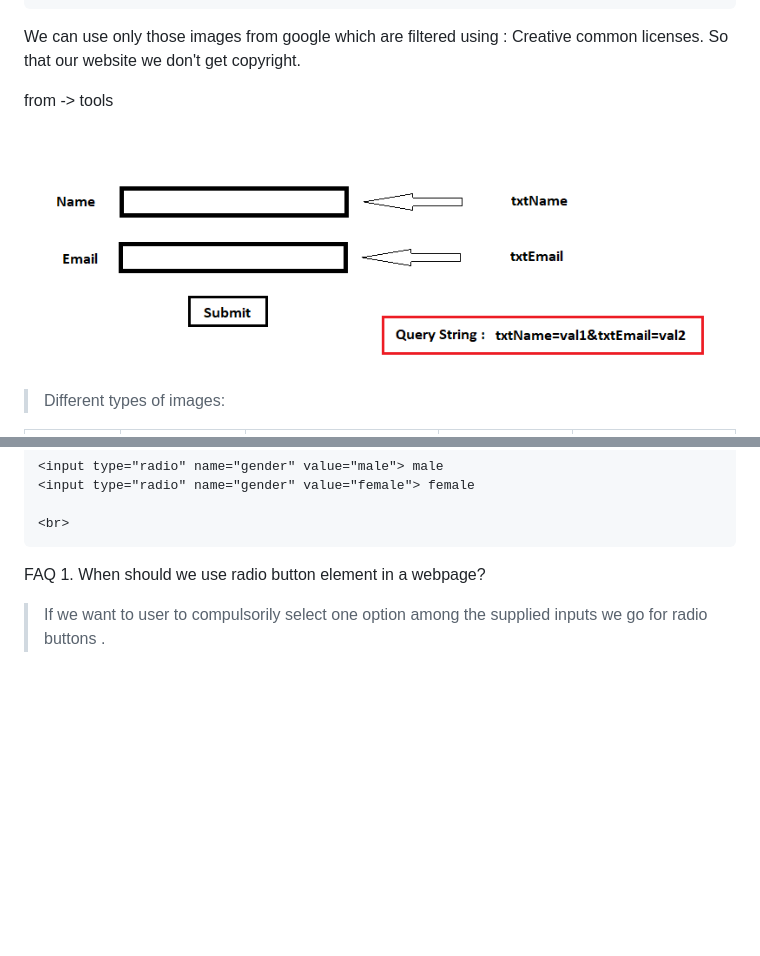
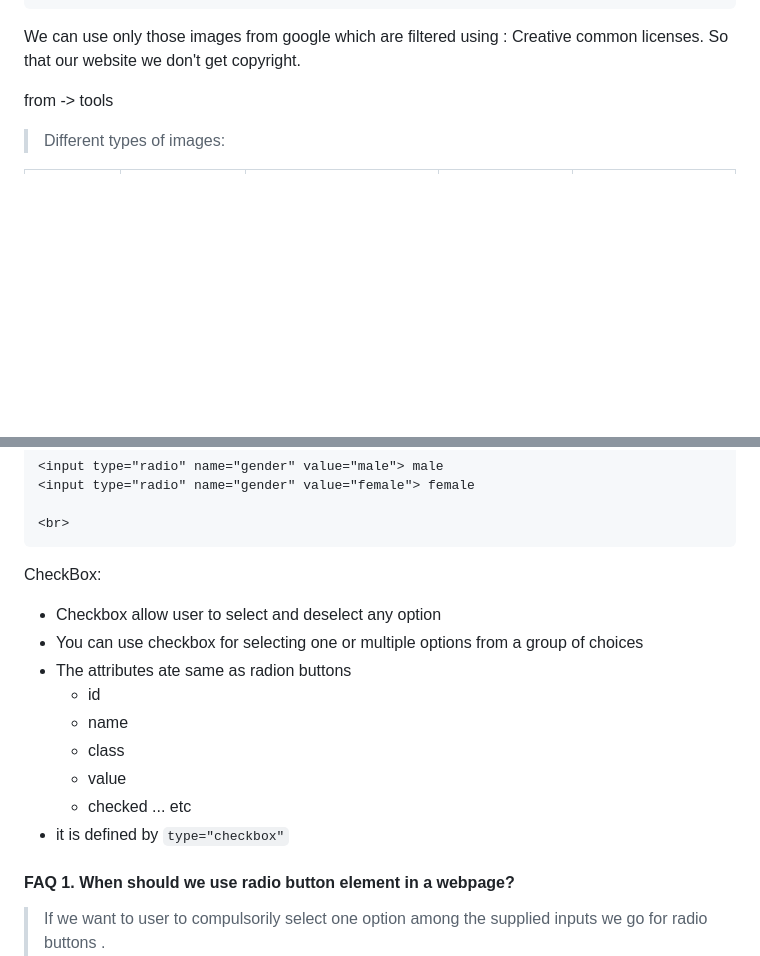
Before and after one commit to Shoyeb45/WebDevelopment, a Markdown page: FashionStore/README.md, 2 parts joined by grey strips. Rendered like a GitHub page; blank space fills up the shorter version.

````diff
--- a/FashionStore/README.md
+++ b/FashionStore/README.md
@@ -527,8 +527,6 @@ We can use only those images from google which are filtered using : Creative com
 
 from -> tools
 
-![alt text](image.png)
-
 > Different types of images:
 
 | Sr Number | Abbreviation | FileFormat                         | MIMEType      | FileExtension                   |
@@ -1123,7 +1122,18 @@ Ex.:
 <br>
 ```
 
-FAQ 1. When should we use radio button element in a webpage?
+CheckBox:
+
+- Checkbox allow user to select and deselect any option
+- You can use checkbox for selecting one or multiple options from a group of choices
+- The attributes ate same as radion buttons
+    - id
+    - name
+    - class
+    - value
+    - checked ... etc
+- it is defined by `type="checkbox"`
+#### FAQ 1. When should we use radio button element in a webpage?
 
 > If we want to user to compulsorily select one option among the supplied inputs we go for radio buttons .<br>
 > To make it default selected we use an attribute called
````
Also changed, not shown: other parts of FashionStore/README.md (+122 -11 lines), FashionStore/image-1.png (added), 6 other files.
